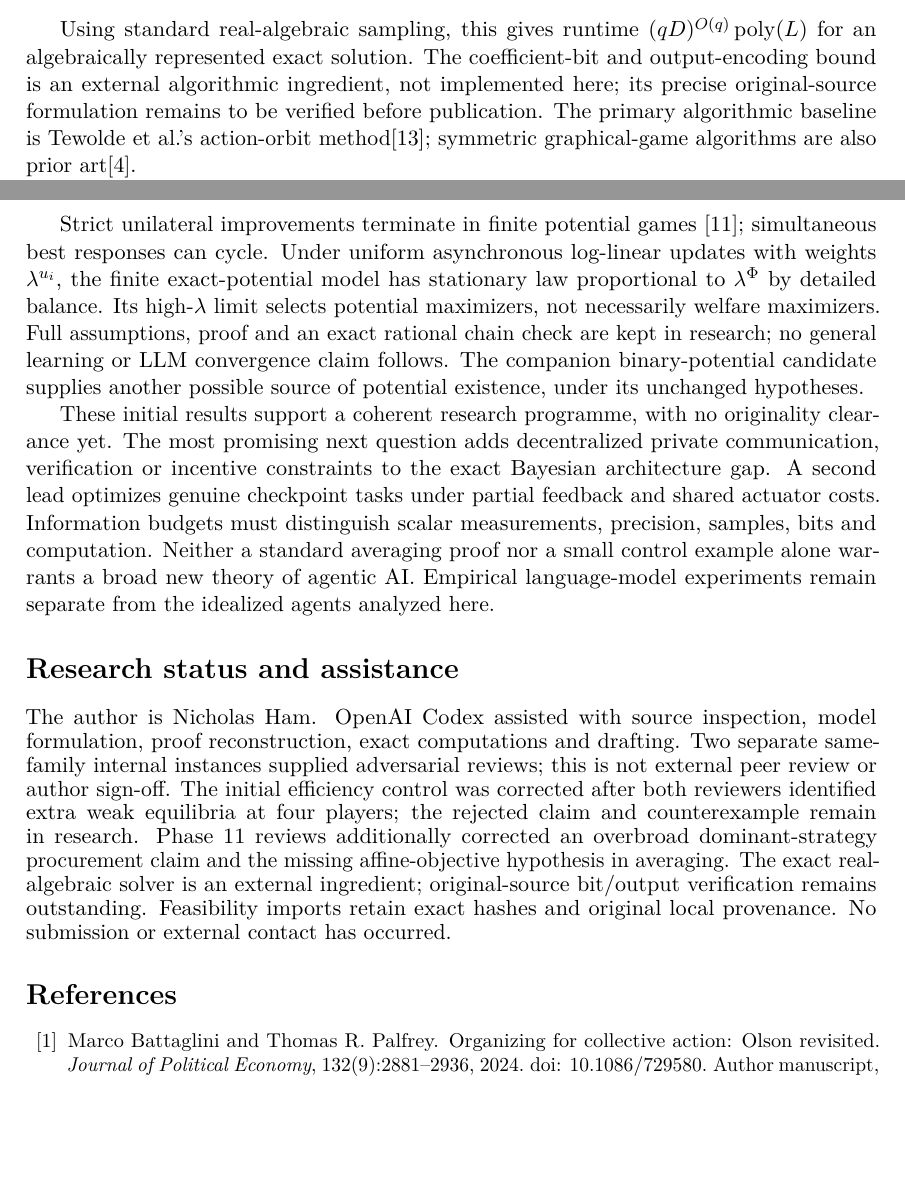
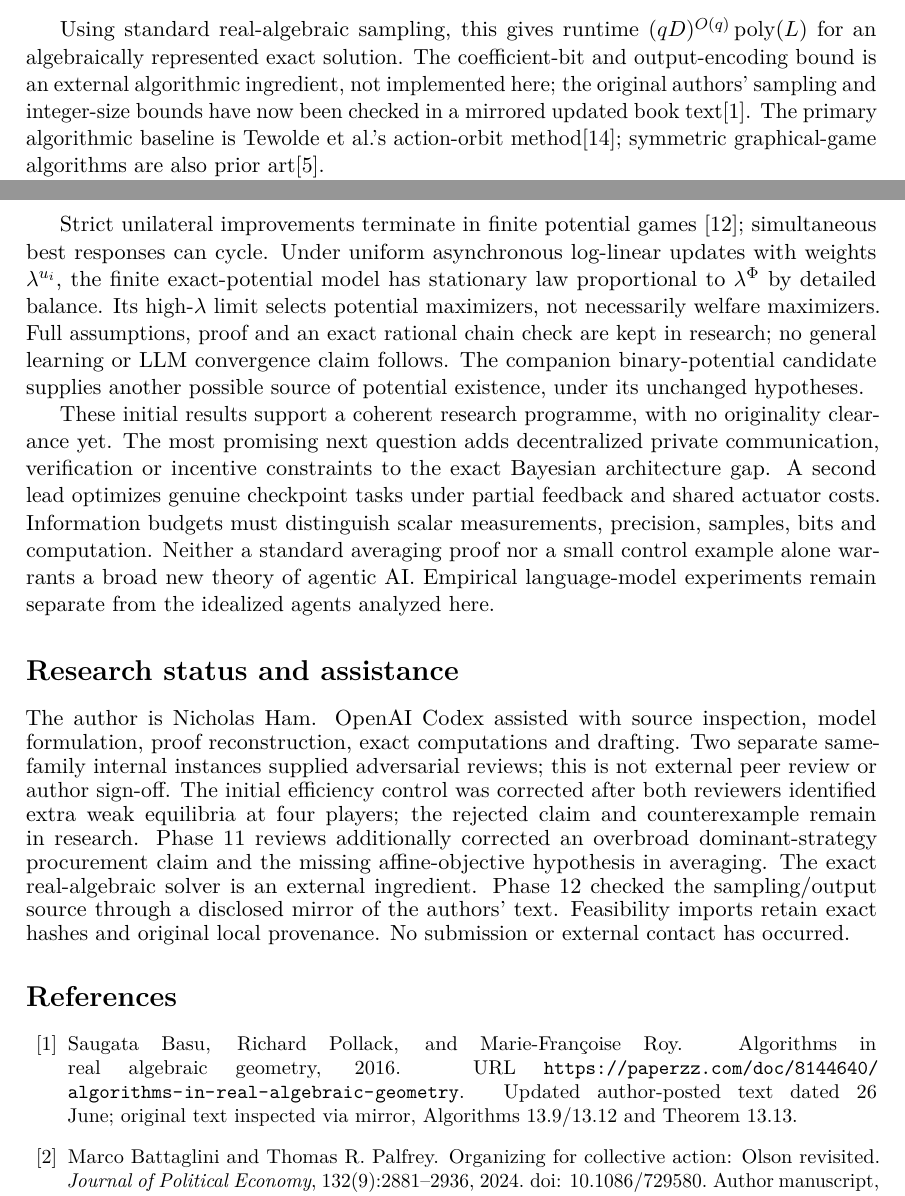
Before and after one commit to n-ham-research/agent-games, a LaTeX paper (paper/main.tex, which reads paper/references.bib, paper/sections/07-phase11.tex): two parts of pages 8 and 10 of 11, joined at a grey line, cut so that both start at the same text, the shorter picture padded with empty space. Compiled offline with pdfLaTeX.

Commit message:
Verify algebraic sampling sources and preserve conservative manuscript

```diff
--- a/paper/main.tex
+++ b/paper/main.tex
@@ -37,8 +37,8 @@ control was corrected after both reviewers identified extra weak equilibria
 at four players; the rejected claim and counterexample remain in research.
 Phase 11 reviews additionally corrected an overbroad dominant-strategy
 procurement claim and the missing affine-objective hypothesis in averaging.
-The exact real-algebraic solver is an external ingredient; original-source
-bit/output verification remains outstanding.
+The exact real-algebraic solver is an external ingredient. Phase 12 checked
+the sampling/output source through a disclosed mirror of the authors' text.
 Feasibility imports retain exact hashes and original local provenance.
 No submission or external contact has occurred.
 \begingroup\small
--- a/paper/references.bib
+++ b/paper/references.bib
@@ -64,3 +64,9 @@
  author={Albert Xin Jiang and Kevin Leyton-Brown},
  title={A General Framework for Computing Optimal Correlated Equilibria in Compact Games},
  year={2011},note={arXiv:1109.6064v1},url={https://arxiv.org/abs/1109.6064}}
+
+@misc{basu2016posted,
+ author={Saugata Basu and Richard Pollack and Marie-Françoise Roy},
+ title={Algorithms in Real Algebraic Geometry},year={2016},
+ note={Updated author-posted text dated 26 June; original text inspected via mirror, Algorithms 13.9/13.12 and Theorem 13.13},
+ url={https://paperzz.com/doc/8144640/algorithms-in-real-algebraic-geometry}}
--- a/paper/sections/07-phase11.tex
+++ b/paper/sections/07-phase11.tex
@@ -143,8 +143,8 @@ argument applies, so the system is nonempty.
 Using standard real-algebraic sampling, this gives runtime
 $(qD)^{O(q)}\operatorname{poly}(L)$ for an algebraically represented exact
 solution. The coefficient-bit and output-encoding bound is an external
-algorithmic ingredient, not implemented here; its precise original-source
-formulation remains to be verified before publication. The primary algorithmic
+algorithmic ingredient, not implemented here; the original authors' sampling and integer-size bounds have now been checked
+in a mirrored updated book text\citep{basu2016posted}. The primary algorithmic
 baseline is Tewolde et al.'s action-orbit method\citep{tewolde2025}; symmetric
 graphical-game algorithms are also prior art\citep{brandt2011}.
 
```
Also changed, not shown: README.md, paper/main.tex (1 more changed lines), 1 other file.
